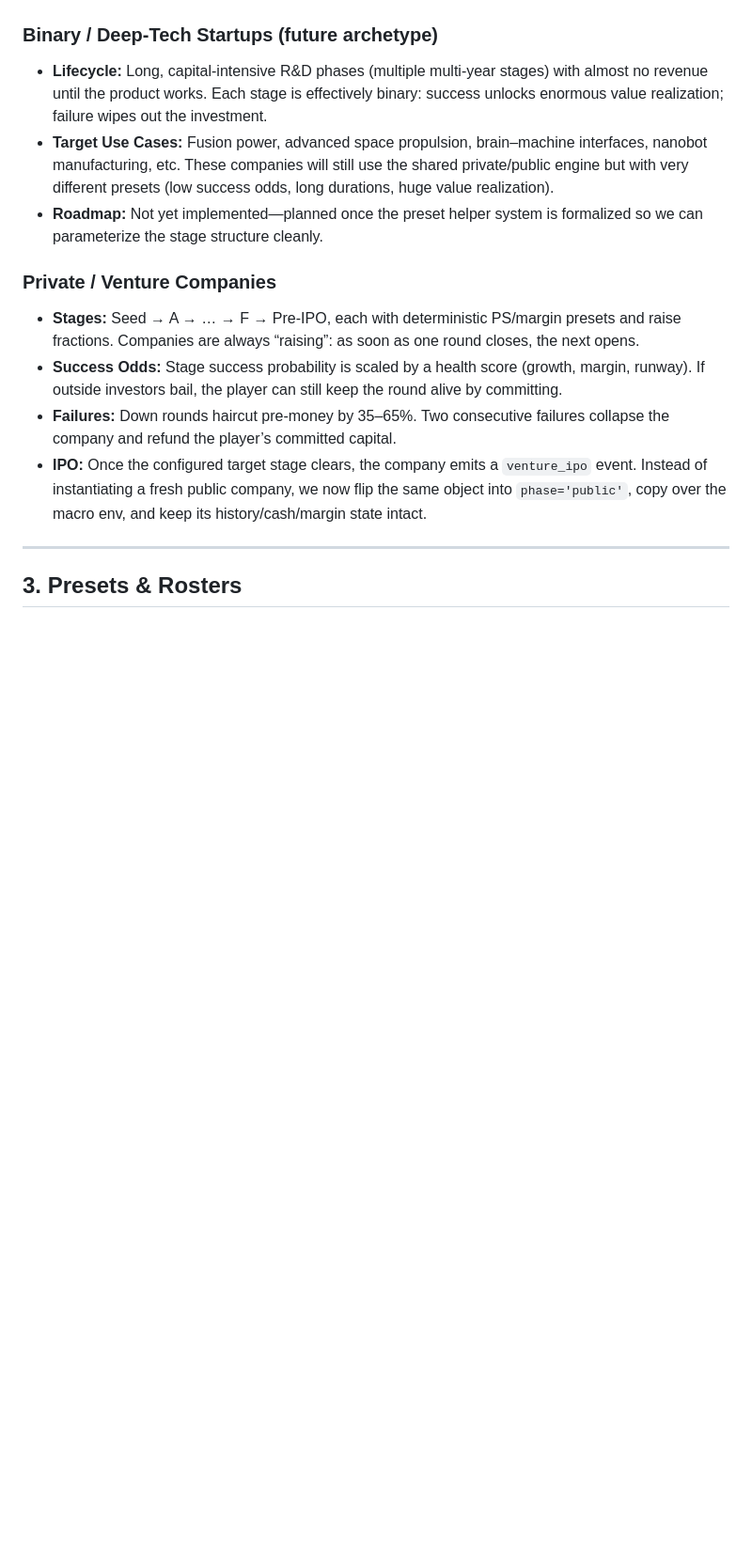
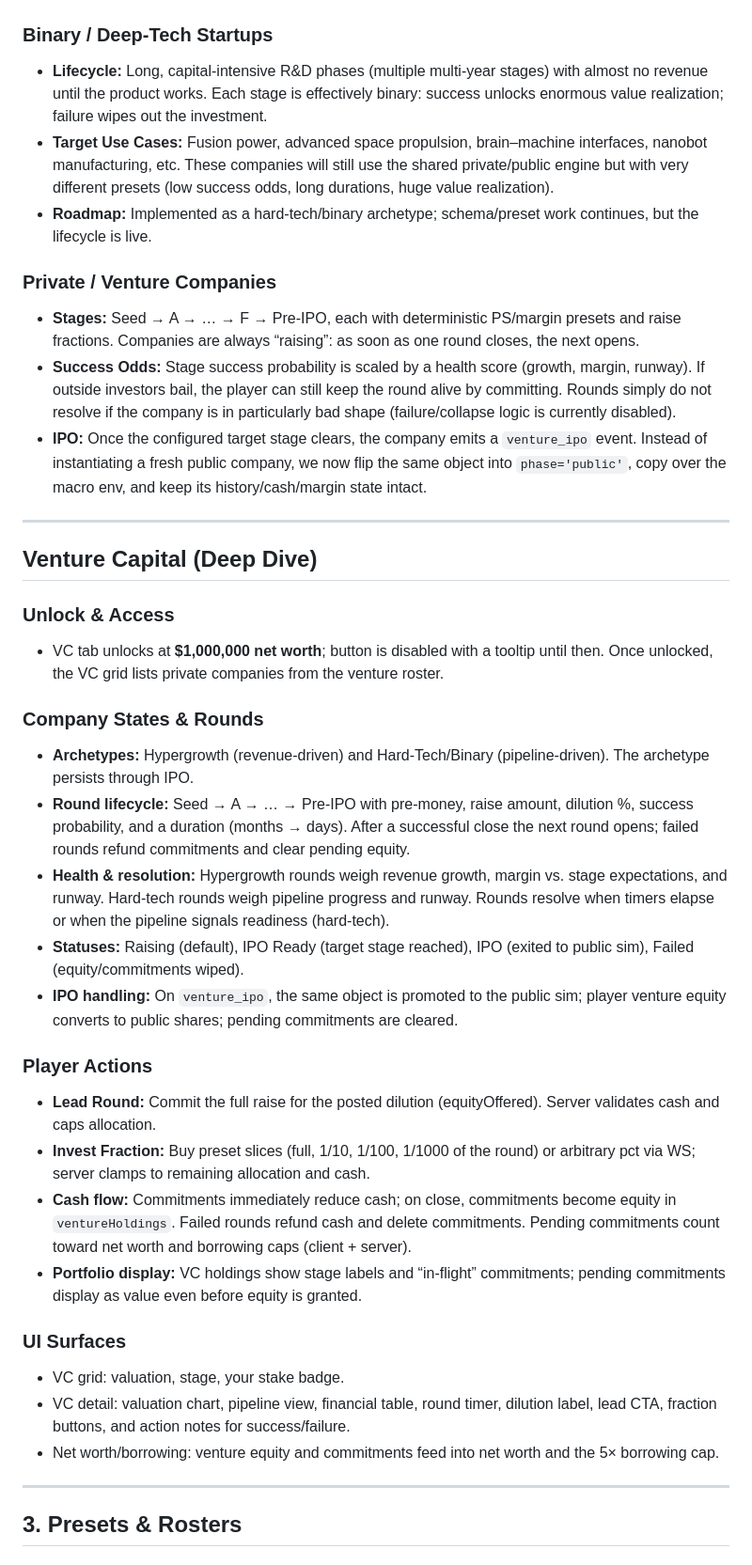
Before and after one commit to cgenereux/Wojak-Investor-Sim, a Markdown page: README.md, the part around one of its changes. Shown at 94% size. Rendered like a GitHub page; blank space fills up the shorter version.

Commit message:
readme improvements

```diff
--- a/README.md
+++ b/README.md
@@ -54,16 +54,39 @@ npm run mp:connectivity # Multiplayer liveness: spins up a server, multiple sess
 - **IPO:** When these firms IPO, the `VentureCompany` simply flips to public mode, retaining its ARR/margin state, so the decay curve continues seamlessly on the public side.
 - **Archetype:** “Web hypergrowth” is just one flavor; roughly half of all startups in the game will fall into a hypergrowth preset (SaaS, consumer apps, next-gen commerce, etc.). The preset system simply swaps in different curve parameters per era, but the shared behavior remains: fast ARR ramps, sticky burn, demand inflection events, and eventual margin convergence.
 
-### Binary / Deep-Tech Startups (future archetype)
+### Binary / Deep-Tech Startups
 - **Lifecycle:** Long, capital-intensive R&D phases (multiple multi-year stages) with almost no revenue until the product works. Each stage is effectively binary: success unlocks enormous value realization; failure wipes out the investment.
 - **Target Use Cases:** Fusion power, advanced space propulsion, brain–machine interfaces, nanobot manufacturing, etc. These companies will still use the shared private/public engine but with very different presets (low success odds, long durations, huge value realization).
-- **Roadmap:** Not yet implemented—planned once the preset helper system is formalized so we can parameterize the stage structure cleanly.
+- **Roadmap:** Implemented as a hard-tech/binary archetype; schema/preset work continues, but the lifecycle is live.
 
 ### Private / Venture Companies
 - **Stages:** Seed → A → … → F → Pre-IPO, each with deterministic PS/margin presets and raise fractions. Companies are always “raising”: as soon as one round closes, the next opens.
-- **Success Odds:** Stage success probability is scaled by a health score (growth, margin, runway). If outside investors bail, the player can still keep the round alive by committing.
-- **Failures:** Down rounds haircut pre-money by 35–65%. Two consecutive failures collapse the company and refund the player’s committed capital.
+- **Success Odds:** Stage success probability is scaled by a health score (growth, margin, runway). If outside investors bail, the player can still keep the round alive by committing. Rounds simply do not resolve if the company is in particularly bad shape (failure/collapse logic is currently disabled).
 - **IPO:** Once the configured target stage clears, the company emits a `venture_ipo` event. Instead of instantiating a fresh public company, we now flip the same object into `phase='public'`, copy over the macro env, and keep its history/cash/margin state intact.
+
+---
+
+## Venture Capital (Deep Dive)
+### Unlock & Access
+- VC tab unlocks at **$1,000,000 net worth**; button is disabled with a tooltip until then. Once unlocked, the VC grid lists private companies from the venture roster.
+
+### Company States & Rounds
+- **Archetypes:** Hypergrowth (revenue-driven) and Hard-Tech/Binary (pipeline-driven). The archetype persists through IPO.
+- **Round lifecycle:** Seed → A → … → Pre-IPO with pre-money, raise amount, dilution %, success probability, and a duration (months → days). After a successful close the next round opens; failed rounds refund commitments and clear pending equity.
+- **Health & resolution:** Hypergrowth rounds weigh revenue growth, margin vs. stage expectations, and runway. Hard-tech rounds weigh pipeline progress and runway. Rounds resolve when timers elapse or when the pipeline signals readiness (hard-tech).
+- **Statuses:** Raising (default), IPO Ready (target stage reached), IPO (exited to public sim), Failed (equity/commitments wiped).
+- **IPO handling:** On `venture_ipo`, the same object is promoted to the public sim; player venture equity converts to public shares; pending commitments are cleared.
+
+### Player Actions
+- **Lead Round:** Commit the full raise for the posted dilution (equityOffered). Server validates cash and caps allocation.
+- **Invest Fraction:** Buy preset slices (full, 1/10, 1/100, 1/1000 of the round) or arbitrary pct via WS; server clamps to remaining allocation and cash.
+- **Cash flow:** Commitments immediately reduce cash; on close, commitments become equity in `ventureHoldings`. Failed rounds refund cash and delete commitments. Pending commitments count toward net worth and borrowing caps (client + server).
+- **Portfolio display:** VC holdings show stage labels and “in-flight” commitments; pending commitments display as value even before equity is granted.
+
+### UI Surfaces
+- VC grid: valuation, stage, your stake badge.
+- VC detail: valuation chart, pipeline view, financial table, round timer, dilution label, lead CTA, fraction buttons, and action notes for success/failure.
+- Net worth/borrowing: venture equity and commitments feed into net worth and the 5× borrowing cap.
 
 ---
 
```
Also changed, not shown: other parts of README.md (+24 -68 lines), bettterREADME.md (added).
